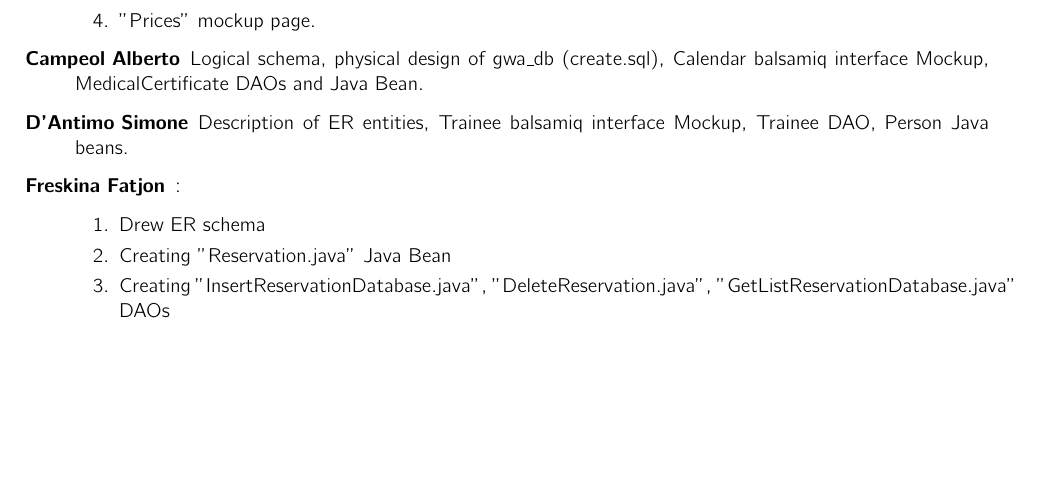
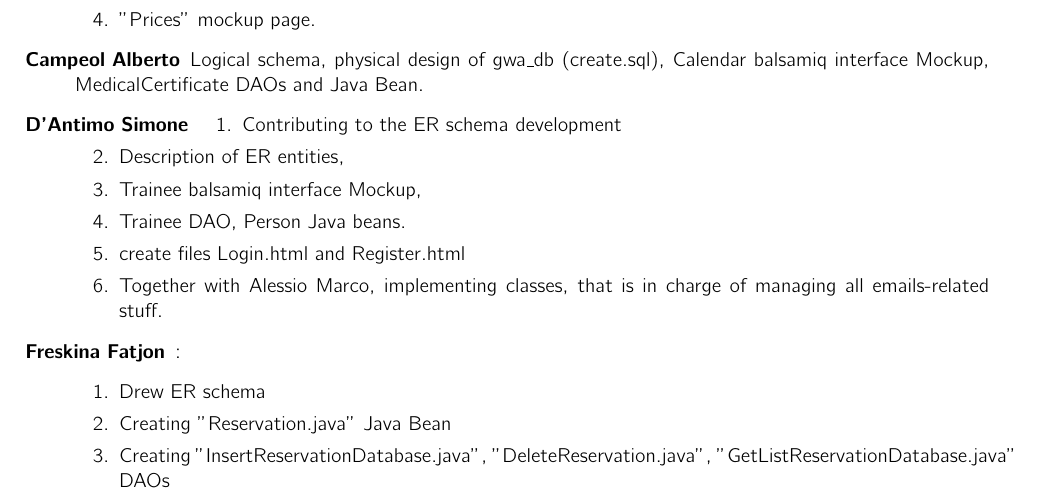
Before and after one commit to fatjonfreskina/Gym-Web-App, a LaTeX document (report_HW1/main.tex, which reads report_HW1/sections/Contributions.tex): part of page 8 of 9, cut so that both start at the same text, the shorter picture padded with empty space. Compiled offline with pdfLaTeX.

Commit message:
Uploaded what i did so far

```diff
--- a/report_HW1/sections/Contributions.tex
+++ b/report_HW1/sections/Contributions.tex
@@ -21,7 +21,15 @@
 		\item "Prices" mockup page.
 	\end{enumerate}
 	\item[Campeol Alberto] Logical schema, physical design of gwa\_db (create.sql), Calendar balsamiq interface Mockup, MedicalCertificate DAOs and Java Bean.
-	\item[D'Antimo Simone] Description of ER entities, Trainee balsamiq interface Mockup, Trainee DAO, Person Java beans.
+	\item[D'Antimo Simone]
+	\begin{enumerate}
+		\item Contributing to the ER schema development
+		\item Description of ER entities,
+		\item Trainee balsamiq interface Mockup,
+		\item Trainee DAO, Person Java beans.
+		\item create files Login.html and Register.html
+		\item Together with Alessio Marco, implementing classes, that is in charge of managing all emails-related stuff.
+	\end{enumerate}
 	\item[Freskina Fatjon] :
 	\begin{enumerate}
 		\item Drew ER schema
```
